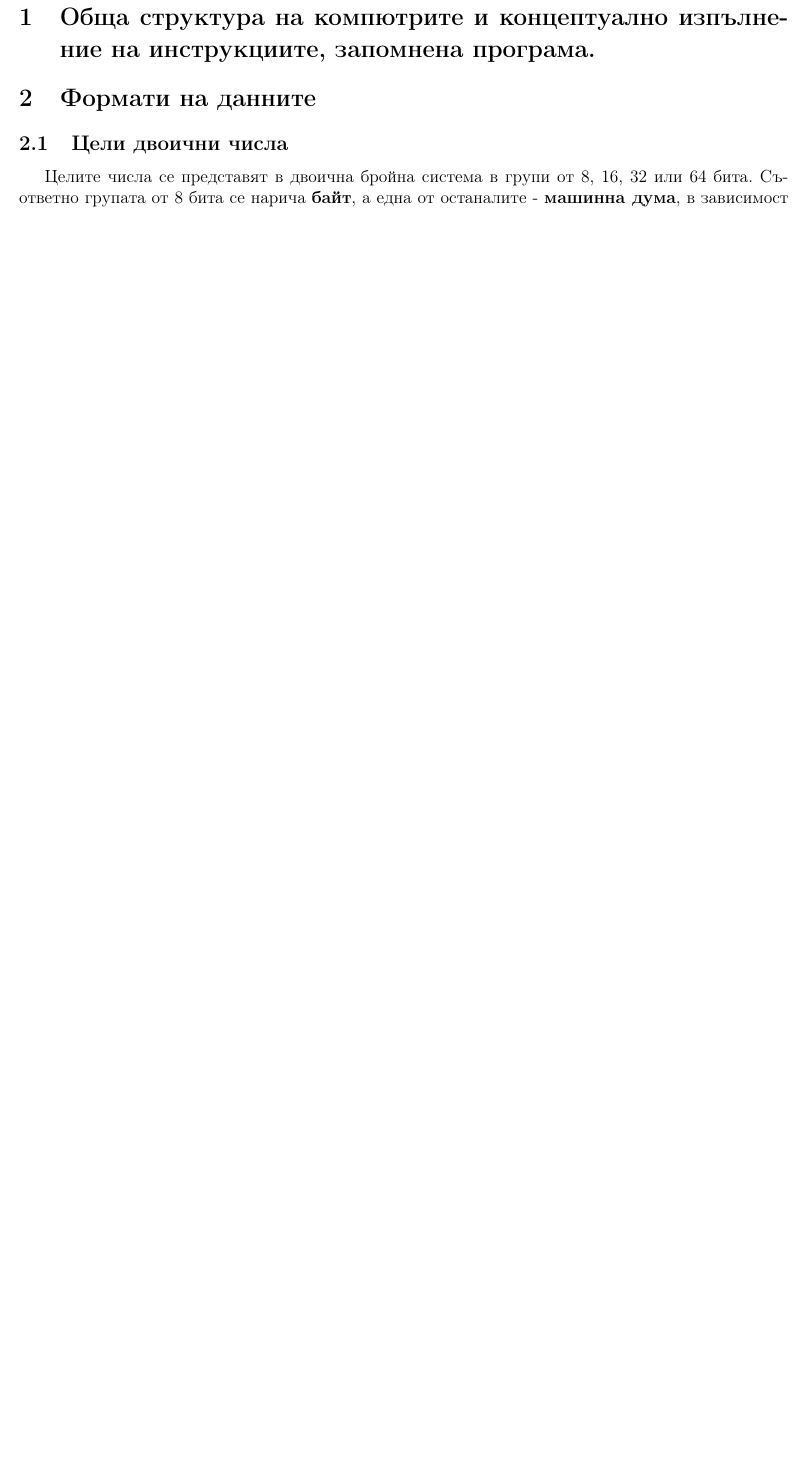
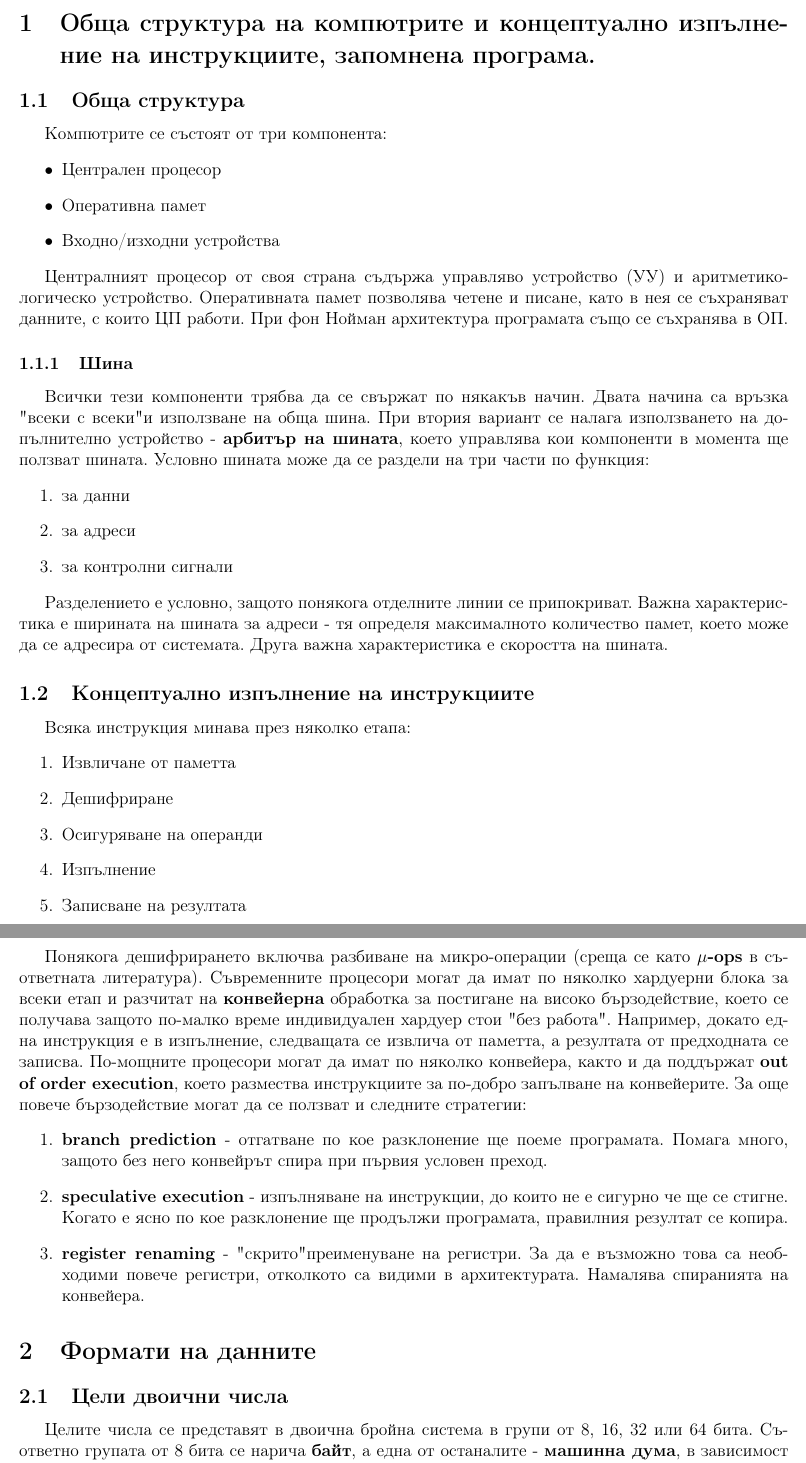
Before and after one commit to kosyonikolov/FinalStupidty2021, a LaTeX document (5/computer_architecture.tex): part of page 2 of 8 before the commit and two parts of pages 2 and 3 of 10 after it, the two joined at a grey line, cut so that both start at the same text, the shorter picture padded with empty space. Compiled offline with pdfLaTeX.

Commit message:
general stuff at beginning

```diff
--- a/5/computer_architecture.tex
+++ b/5/computer_architecture.tex
@@ -18,8 +18,8 @@
 \renewcommand{\arraystretch}{1.3}         % because math expressions
 
 \title{Компютърни архитектури. Формати на данните. Вътрешна структура на централен процесор – блокове и конвейерна обработка, инструкции.}
-\author{v0.1}
-\date{31 май 2021}
+\author{v1.0}
+\date{21 юни 2021}
 
 \begin{document}
 
@@ -29,6 +29,56 @@
 
 \section{Обща структура на компютрите и концептуално изпълнение на инструкциите,
 запомнена програма.}
+
+\subsection{Обща структура}
+Компютрите се състоят от три компонента:
+\begin{itemize}
+    \item Централен процесор
+    \item Оперативна памет
+    \item Входно/изходни устройства
+\end{itemize}
+
+Централният процесор от своя страна съдържа управляво устройство (УУ) и аритметико-логическо устройство.
+Оперативната памет позволява четене и писане, като в нея се съхраняват данните, с които ЦП работи.
+При фон Нойман архитектура програмата също се съхранява в ОП.
+
+\subsubsection{Шина}
+Всички тези компоненти трябва да се свържат по някакъв начин. Двата начина са връзка "всеки с всеки" и използване
+на обща шина. При втория вариант се налага използването на допълнително устройство - \textbf{арбитър на шината},
+което управлява кои компоненти в момента ще ползват шината. Условно шината може да се раздели на три части по функция:
+\begin{enumerate}
+    \item за данни
+    \item за адреси
+    \item за контролни сигнали
+\end{enumerate}
+
+Разделението е условно, защото понякога отделните линии се припокриват. Важна характеристика е ширината на шината за адреси - тя определя
+максималното количество памет, което може да се адресира от системата. Друга важна характеристика е скоростта на шината.
+
+\subsection{Концептуално изпълнение на инструкциите}
+Всяка инструкция минава през няколко етапа:
+\begin{enumerate}
+    \item Извличане от паметта
+    \item Дешифриране
+    \item Осигуряване на операнди
+    \item Изпълнение
+    \item Записване на резултата
+\end{enumerate}
+
+Понякога дешифрирането включва разбиване на микро-операции (среща се като \textbf{$\mu$-ops} в съответната литература).
+Съвременните процесори могат да имат по няколко хардуерни блока за всеки етап и разчитат на \textbf{конвейерна} обработка
+за постигане на високо бързодействие, което се получава защото по-малко време индивидуален хардуер стои "без работа".
+Например, докато една инструкция е в изпълнение, следващата се извлича от паметта, а резултата от предходната се записва.
+По-мощните процесори могат да имат по няколко конвейера, както и да поддържат \textbf{out of order execution}, което
+размества инструкциите за по-добро запълване на конвейерите. За още повече бързодействие могат да се ползват и следните стратегии:
+\begin{enumerate}
+    \item \textbf{branch prediction} - отгатване по кое разклонение ще поеме програмата. Помага много, защото без него конвейрът спира
+    при първия условен преход.
+    \item \textbf{speculative execution} - изпълняване на инструкции, до които не е сигурно че ще се стигне. Когато е ясно по кое разклонение
+    ще продължи програмата, правилния резултат се копира.
+    \item \textbf{register renaming} - "скрито" преименуване на регистри. За да е възможно това са необходими повече регистри, отколкото са видими в архитектурата.
+    Намалява спиранията на конвейера.
+\end{enumerate}
 
 \section{Формати на данните}
 
```
